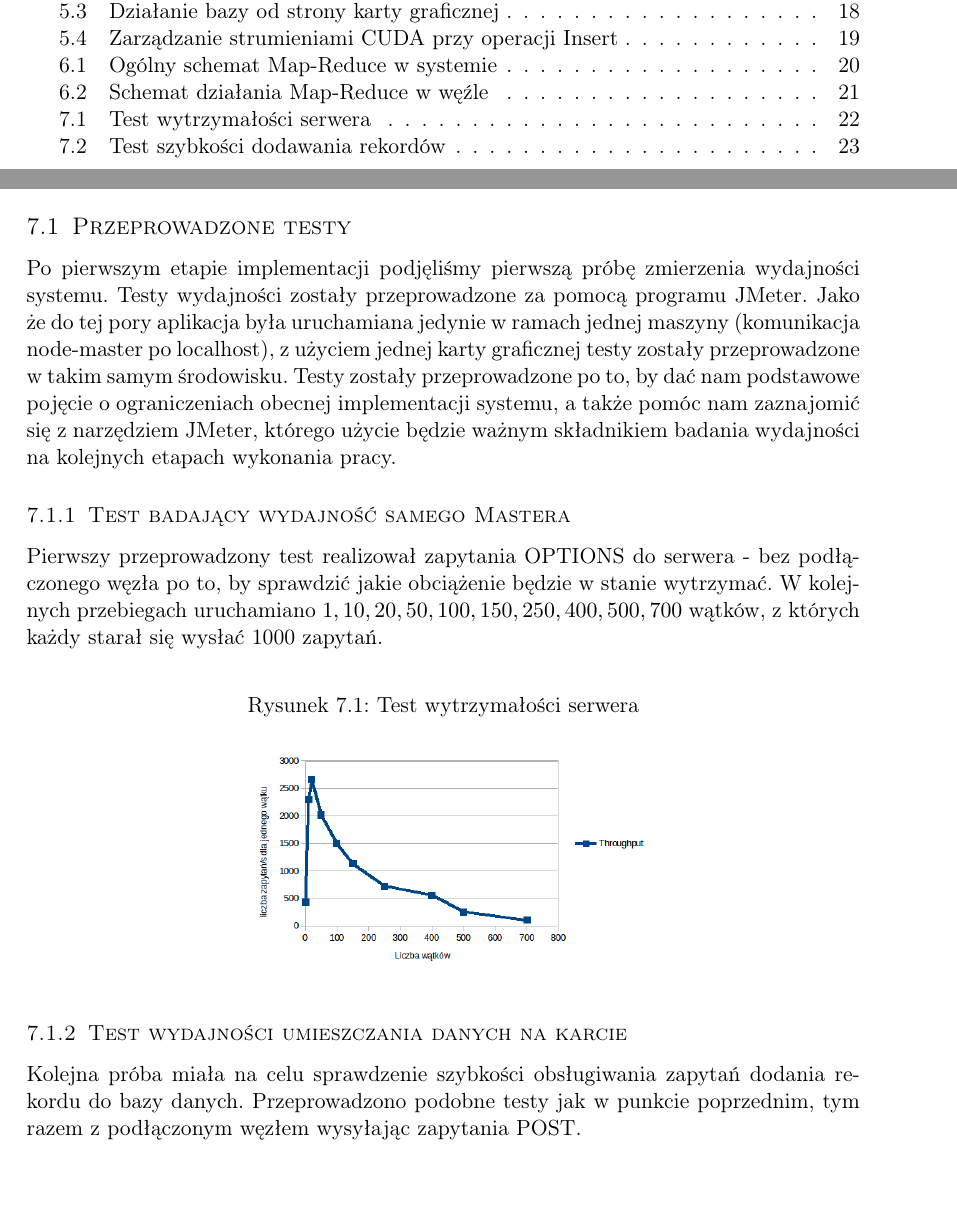
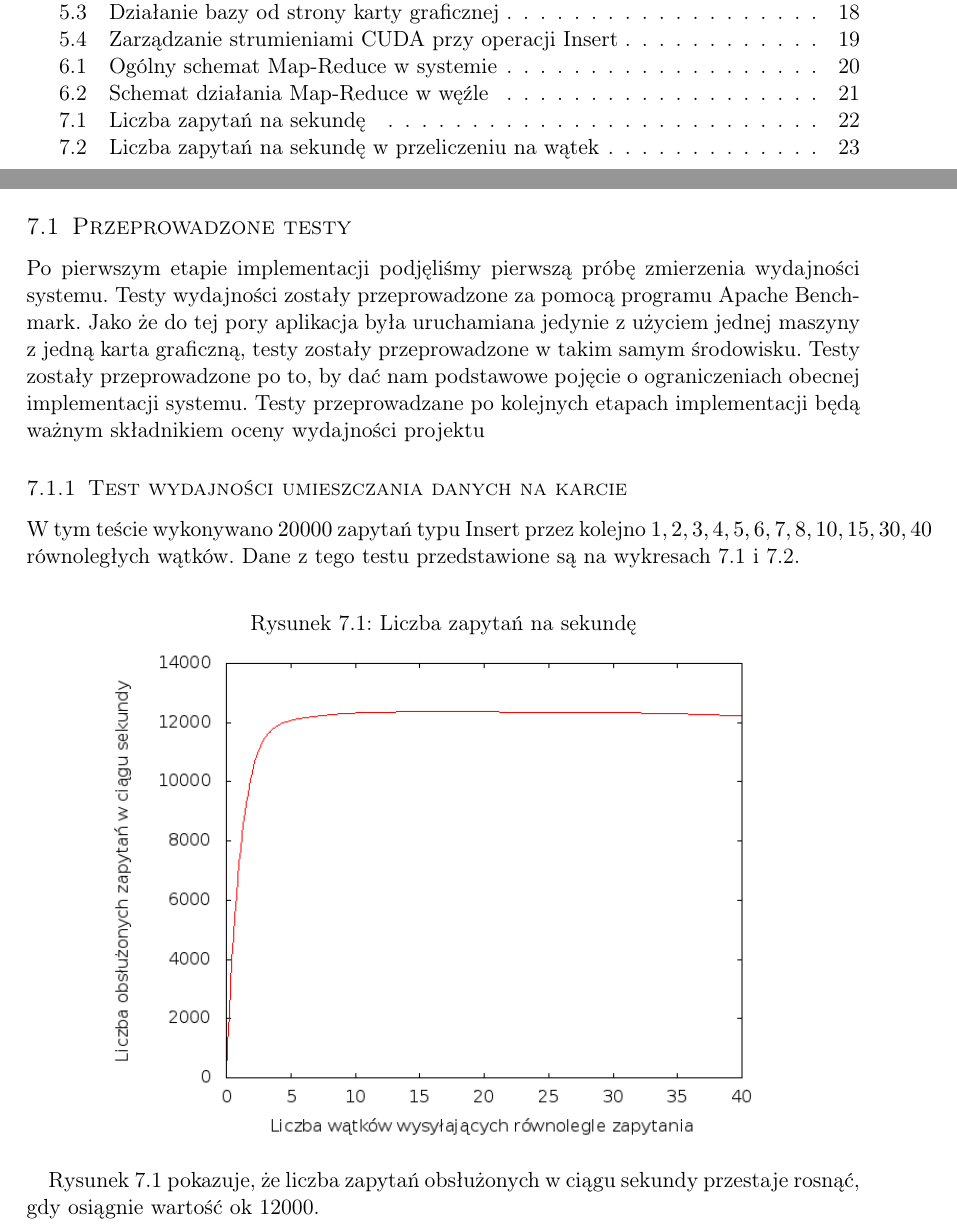
Before and after one commit to d-d-j/ddj_store, a LaTeX document (docs/FirstTechnicalDocumentation.tex): two parts of pages 2 and 22 of 23, joined at a grey line, cut so that both start at the same text, the shorter picture padded with empty space. Compiled offline with pdfLaTeX.

Commit message:
new tests section

```diff
--- a/docs/FirstTechnicalDocumentation.tex
+++ b/docs/FirstTechnicalDocumentation.tex
@@ -452,16 +452,14 @@ Taki model systemu może zapewnić dużą skalowalność systemu. W przyszłośc
 %	\subsection{Opis funkcjonalności}
 
 	\subsection{Przeprowadzone testy}
-	Po pierwszym etapie implementacji podjęliśmy pierwszą próbę zmierzenia wydajności systemu. Testy wydajności zostały przeprowadzone za pomocą programu JMeter. Jako że do tej pory aplikacja była uruchamiana jedynie w ramach jednej maszyny (komunikacja node-master po localhost), z użyciem jednej karty graficznej testy zostały przeprowadzone w takim samym środowisku. Testy zostały przeprowadzone po to, by dać nam podstawowe pojęcie o ograniczeniach obecnej implementacji systemu, a także pomóc nam zaznajomić się z narzędziem JMeter, którego użycie będzie ważnym składnikiem badania wydajności na kolejnych etapach wykonania pracy.
+	Po pierwszym etapie implementacji podjęliśmy pierwszą próbę zmierzenia wydajności systemu. Testy wydajności zostały przeprowadzone za pomocą programu Apache Benchmark. Jako że do tej pory aplikacja była uruchamiana jedynie z użyciem jednej maszyny z jedną karta graficzną, testy zostały przeprowadzone w takim samym środowisku. Testy zostały przeprowadzone po to, by dać nam podstawowe pojęcie o ograniczeniach obecnej implementacji systemu. Testy przeprowadzane po kolejnych etapach implementacji będą ważnym składnikiem oceny wydajności projektu
 
-	\subsubsection{Test badający wydajność samego Mastera}
-	Pierwszy przeprowadzony test realizował zapytania OPTIONS do serwera - bez podłączonego węzła po to, by sprawdzić jakie obciążenie będzie w stanie wytrzymać. W kolejnych przebiegach uruchamiano $1, 10,	20,	50,	100, 150, 250, 400, 500, 700$ wątków, z których każdy starał się wysłać 1000 zapytań.
-
-	\begin{figure}[ht!]
+		\subsubsection{Test wydajności umieszczania danych na karcie}
+		W tym teście wykonywano $20000$ zapytań typu Insert przez kolejno $1, 2, 3, 4, 5, 6, 7, 8, 10, 15, 30, 40$ równoległych wątków. Dane z tego testu przedstawione są na wykresach \ref{fig:concurrency} i \ref{fig:concurrencyPerThread}.
+		\begin{figure}[ht!]
 	\centering
-	\caption{Test wytrzymałości serwera}
-		\includegraphics[width=0.5\textwidth]{img/TestMasterOptions.png}
+	\caption{Liczba zapytań na sekundę}
+	\label{fig:concurrency}
+		\includegraphics[width=0.8\textwidth]{img/concurrencyTest.png}
 	\end{figure}
 
-		\subsubsection{Test wydajności umieszczania danych na karcie}
-	Kolejna próba miała na celu sprawdzenie szybkości obsługiwania zapytań dodania rekordu do bazy danych. Przeprowadzono podobne testy jak w punkcie poprzednim, tym razem z podłączonym węzłem wysyłając zapytania POST.
@@ -473,3 +474,4 @@ Taki model systemu może zapewnić dużą skalowalność systemu. W przyszłośc
+Rysunek \ref{fig:concurrency} pokazuje, że liczba zapytań obsłużonych w ciągu sekundy przestaje rosnąć, gdy osiągnie wartość ok 12000.
 
 
 
```
Also changed, not shown: docs/img/concurrencyTest.png (added), docs/img/concurrencyTestPerThread.png (added), docs/FirstTechnicalDocumentation.tex (7 more changed lines).
